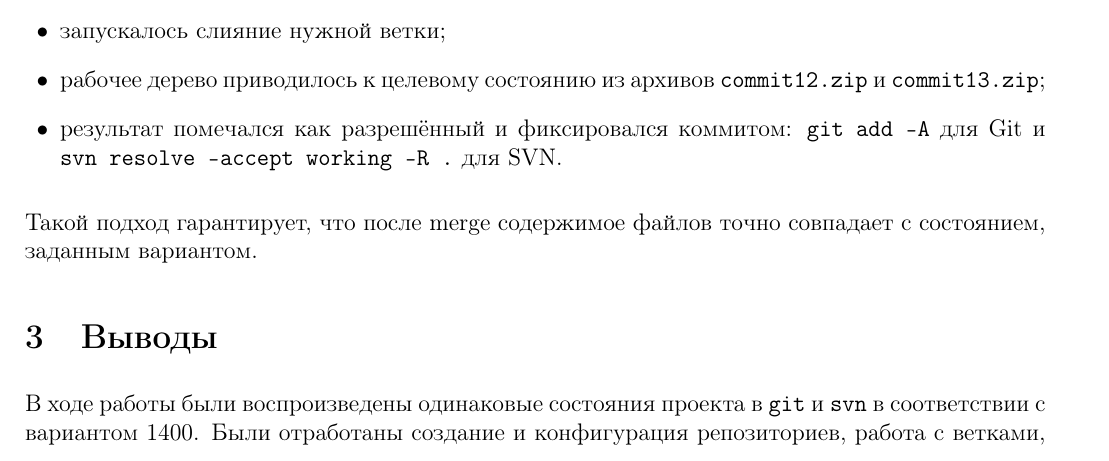
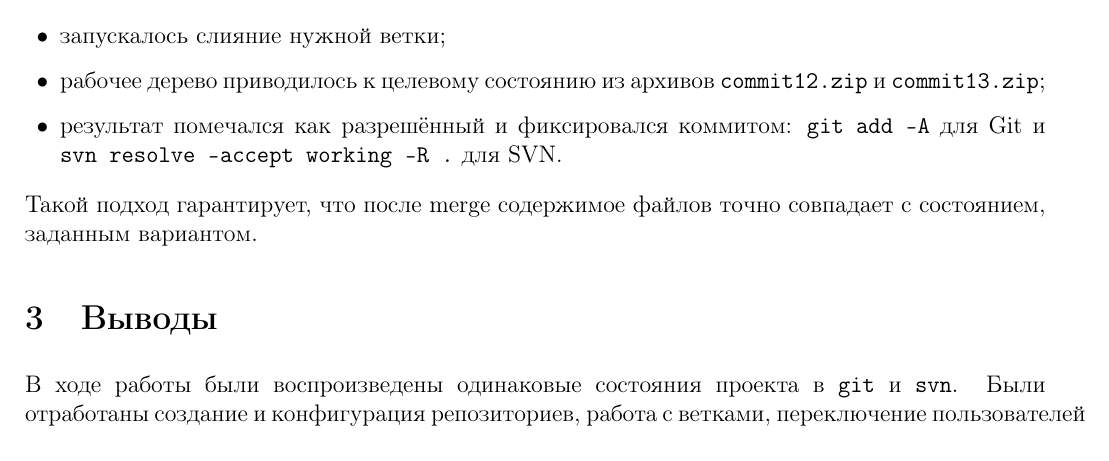
Before and after one commit to itmovalesnikov/opi2, a LaTeX document (main.tex): part of page 7 of 8 before the commit and part of page 7 of 7 after it, cut so that both start at the same text. Compiled offline with pdfLaTeX.

Commit message:
Refine conclusion wording in report

```diff
--- a/main.tex
+++ b/main.tex
@@ -390,5 +390,5 @@ svn commit -m "r14" --username red} &
 \section{Выводы}
 
 В ходе работы были воспроизведены одинаковые состояния проекта в
-\texttt{git} и \texttt{svn} в соответствии с вариантом 1400. Были
-отработаны создание и конфигурация репозиториев, работа с ветками,
+\texttt{git} и \texttt{svn}. Были отработаны создание и конфигурация
+репозиториев, работа с ветками, переключение пользователей и разрешение
```
Also changed, not shown: main.tex (6 more changed lines).
